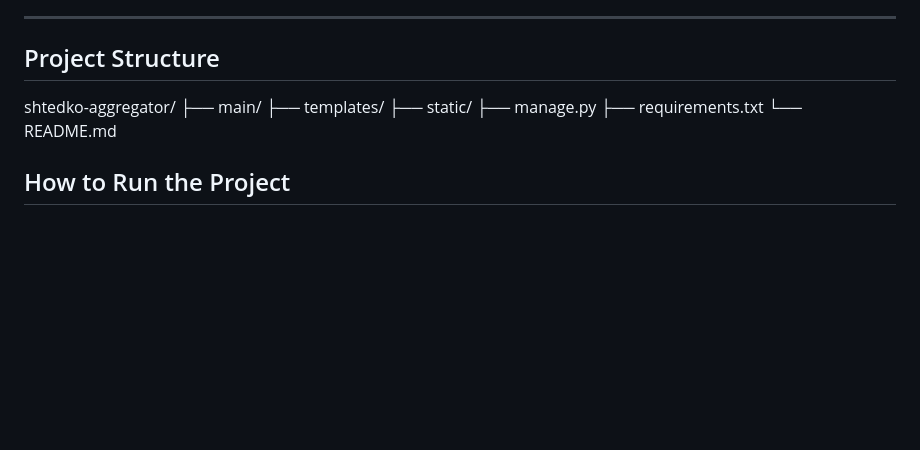
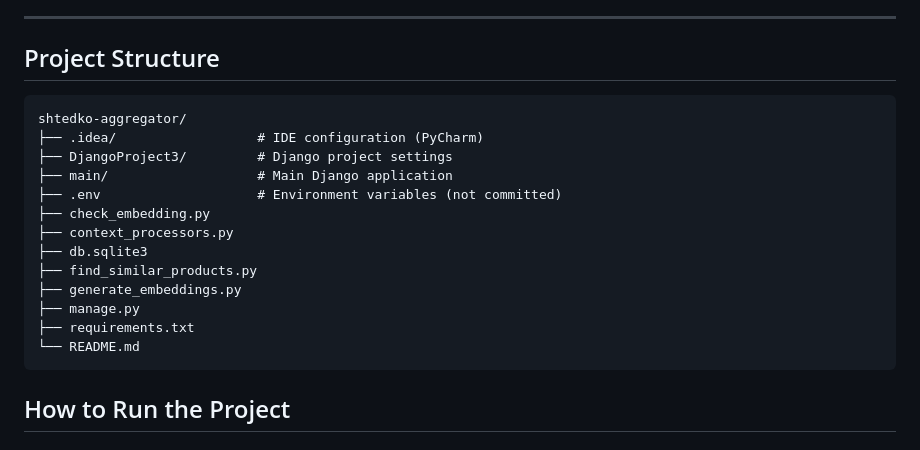
Before and after one commit to istevanoska/shtedko-aggregator, a Markdown page: README.md, the part around the change. Rendered like a GitHub page; blank space fills up the shorter version.

````diff
--- a/README.md
+++ b/README.md
@@ -88,13 +88,21 @@ The project uses **scraped supermarket data stored in a SQL database** and integ
 ---
 
 ## Project Structure
+```txt
 shtedko-aggregator/
-├── main/
-├── templates/
-├── static/
+├── .idea/                  # IDE configuration (PyCharm)
+├── DjangoProject3/         # Django project settings
+├── main/                   # Main Django application
+├── .env                    # Environment variables (not committed)
+├── check_embedding.py
+├── context_processors.py
+├── db.sqlite3
+├── find_similar_products.py
+├── generate_embeddings.py
 ├── manage.py
 ├── requirements.txt
 └── README.md
+```
 
 ## How to Run the Project
 
````
